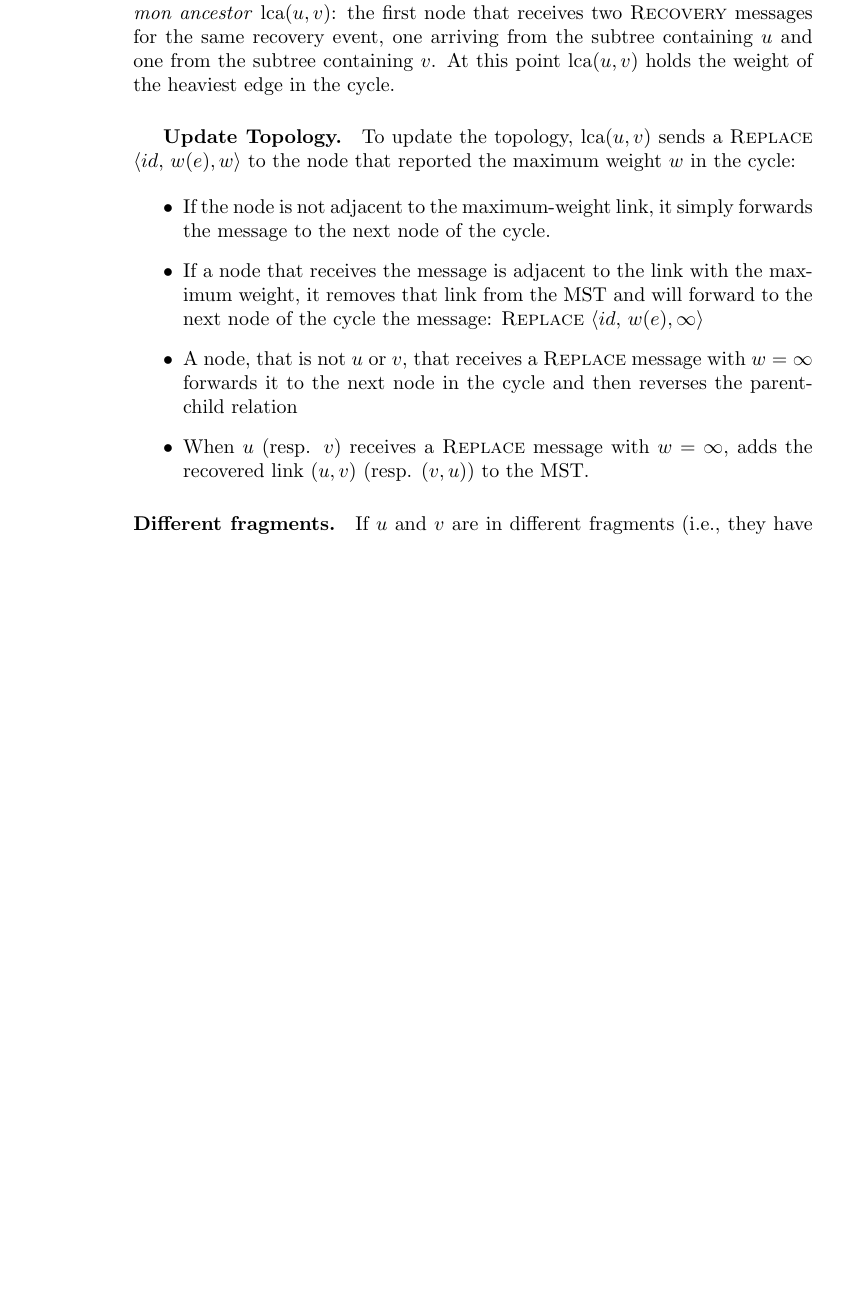
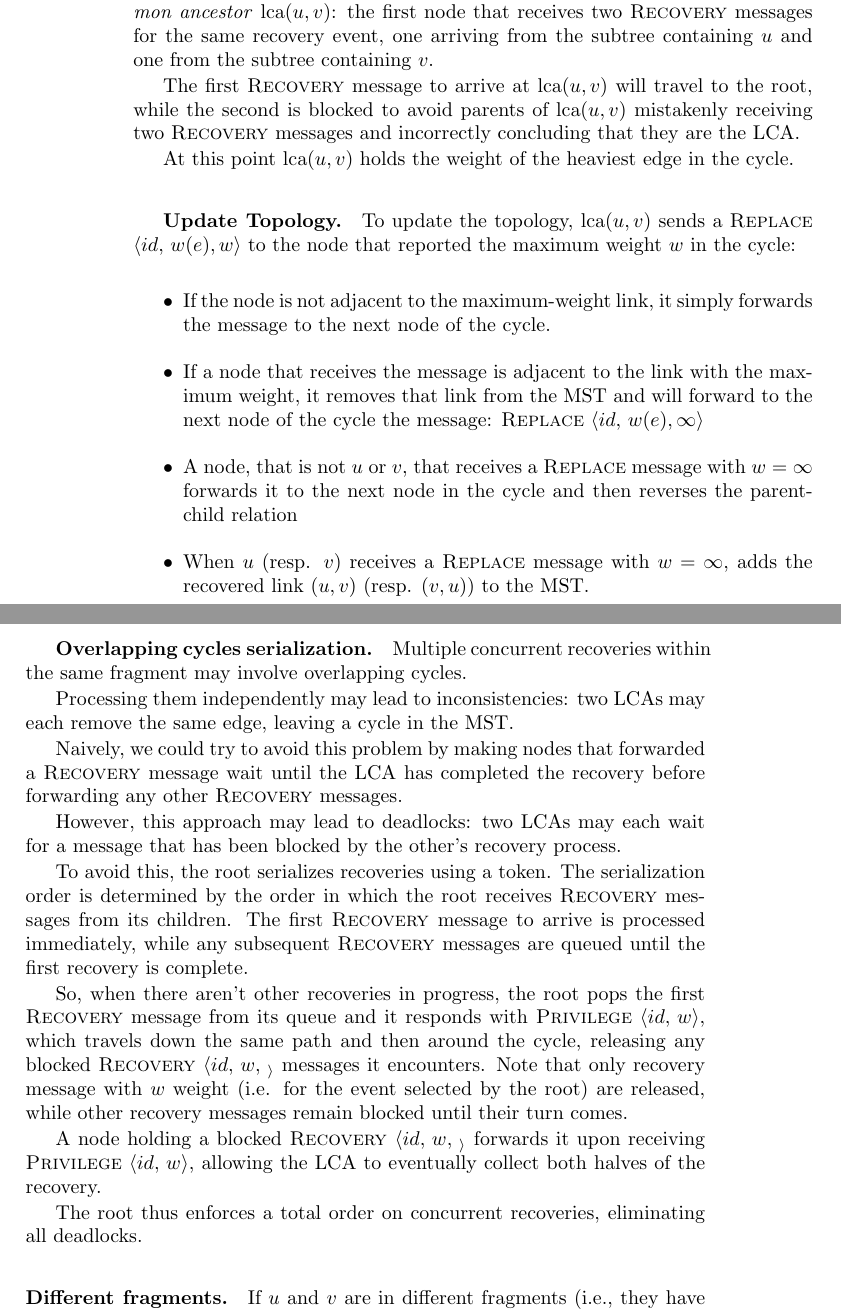
Before and after one commit to ADS-laboratory/d2mst, a LaTeX thesis (report/report.tex, which reads report/chapters/3_project.tex): part of page 14 of 25 before the commit and two parts of pages 14 and 15 of 25 after it, the two joined at a grey line, cut so that both start at the same text, the shorter picture padded with empty space. Compiled offline with pdfLaTeX.

Commit message:
Overlapping cycles serialization

```diff
--- a/report/chapters/3_project.tex
+++ b/report/chapters/3_project.tex
@@ -355,6 +355,11 @@ The two messages propagate upward until they converge at the \emph{least
 common ancestor} $\mathrm{lca}(u,v)$: the first node that receives two \msg{Recovery}
 messages for the same recovery event, one arriving from the subtree containing $u$ and one
 from the subtree containing $v$.
+
+The first \msg{Recovery} message to arrive at $\mathrm{lca}(u,v)$ will travel to the root,
+while the second is blocked to avoid parents of $\mathrm{lca}(u,v)$ mistakenly receiving
+two \msg{Recovery} messages and incorrectly concluding that they are the LCA.
+
 At this point $\mathrm{lca}(u,v)$ holds the weight of the heaviest edge in
 the cycle.
 
@@ -380,9 +385,43 @@ to the node that reported the maximum weight $w$ in the cycle:
 
 
 % TODO: deadlock briefly
+\subparagraph{Overlapping cycles serialization.}
 
+Multiple concurrent recoveries within the same fragment may involve overlapping cycles.
 
+Processing them independently may lead to inconsistencies: two LCAs may each remove the
+same edge, leaving a cycle in the MST.
+% TODO: figure similar to fig.1 in the old paper
 
+Naively, we could try to avoid this problem by making nodes that forwarded a
+\msg{Recovery} message wait until the LCA has completed the recovery before forwarding any
+other \msg{Recovery} messages.
+
+However, this approach may lead to deadlocks: two LCAs may each wait for a message that
+has been blocked by the other's recovery process.
+
+% TODO: figure similar to fig.2 in the paper
+
+To avoid this, the root serializes recoveries using a token. The serialization order is
+determined by the order in which the root receives \msg{Recovery} messages from its
+children. The first \msg{Recovery} message to arrive is processed immediately, while any
+subsequent \msg{Recovery} messages are queued until the first recovery is complete.
+
+So, when there aren't other recoveries in progress, the root pops the first \msg{Recovery}
+message from its queue and it responds with \msg{Privilege}$\langle id,\, w \rangle$,
+which travels down the same path and then around the cycle, releasing any blocked
+\msg{Recovery}$\langle id,\, w,\, _ \rangle$ messages it encounters. Note that only
+recovery message with $w$ weight (i.e. for the event selected by the root) are released,
+while other recovery messages remain blocked until their turn comes.
+
+A node holding a blocked \msg{Recovery}$\langle id,\, w,\, _ \rangle$ forwards it upon
+receiving \msg{Privilege}$\langle id,\, w \rangle$, allowing the LCA to eventually collect
+both halves of the recovery.
+
+The root thus enforces a total order on concurrent recoveries, eliminating all deadlocks.
+
+% TODO: argue about the fact that even with this procedure, recoveries with
+% non-overlapping cycles are processed concurrently
 
 \paragraph{Different fragments.}
 If $u$ and $v$ are in different fragments (i.e., they have different fragment identities),
```
